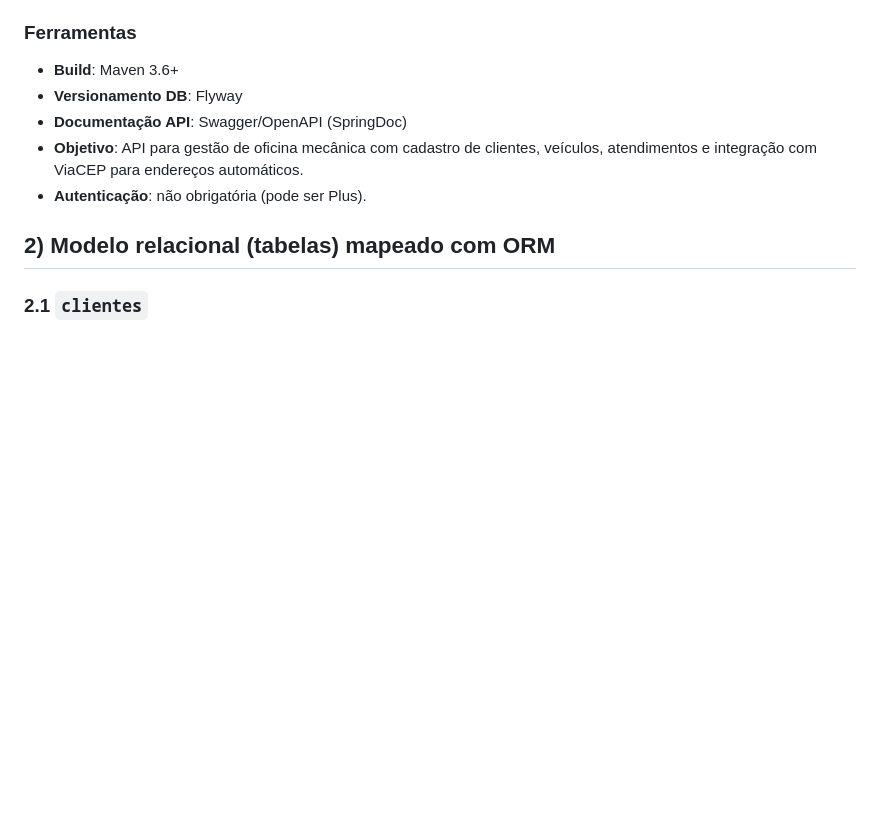
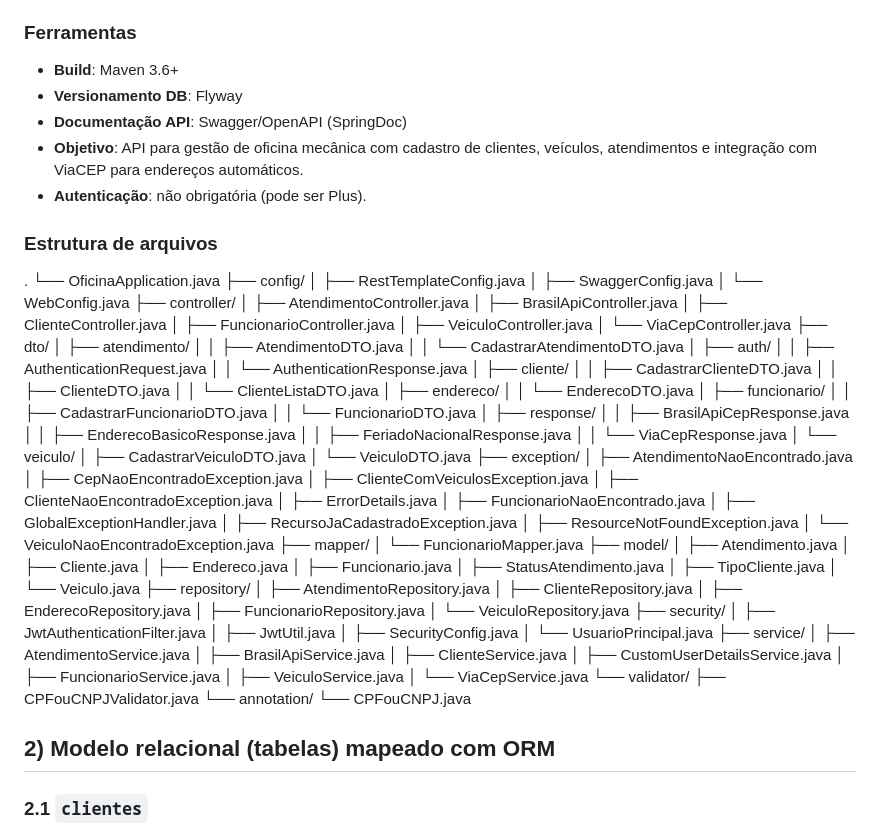
Before and after one commit to rodrigosantoscosta/projeto_tecback, a Markdown page: README.md, the part around the change. Rendered like a GitHub page; blank space fills up the shorter version.

Commit message:
docs: Updated filetree on README.md

```diff
--- a/README.md
+++ b/README.md
@@ -32,6 +32,89 @@
 - **Documentação API**: Swagger/OpenAPI (SpringDoc)
 - **Objetivo**: API para gestão de oficina mecânica com cadastro de clientes, veículos, atendimentos e integração com ViaCEP para endereços automáticos.
 - **Autenticação**: não obrigatória (pode ser Plus).
+
+### Estrutura de arquivos
+.
+└── OficinaApplication.java
+├── config/
+│   ├── RestTemplateConfig.java
+│   ├── SwaggerConfig.java
+│   └── WebConfig.java
+├── controller/
+│   ├── AtendimentoController.java
+│   ├── BrasilApiController.java
+│   ├── ClienteController.java
+│   ├── FuncionarioController.java
+│   ├── VeiculoController.java
+│   └── ViaCepController.java
+├── dto/
+│   ├── atendimento/
+│   │   ├── AtendimentoDTO.java
+│   │   └── CadastrarAtendimentoDTO.java
+│   ├── auth/
+│   │   ├── AuthenticationRequest.java
+│   │   └── AuthenticationResponse.java
+│   ├── cliente/
+│   │   ├── CadastrarClienteDTO.java
+│   │   ├── ClienteDTO.java
+│   │   └── ClienteListaDTO.java
+│   ├── endereco/
+│   │   └── EnderecoDTO.java
+│   ├── funcionario/
+│   │   ├── CadastrarFuncionarioDTO.java
+│   │   └── FuncionarioDTO.java
+│   ├── response/
+│   │   ├── BrasilApiCepResponse.java
+│   │   ├── EnderecoBasicoResponse.java
+│   │   ├── FeriadoNacionalResponse.java
+│   │   └── ViaCepResponse.java
+│   └── veiculo/
+│       ├── CadastrarVeiculoDTO.java
+│       └── VeiculoDTO.java
+├── exception/
+│   ├── AtendimentoNaoEncontrado.java
+│   ├── CepNaoEncontradoException.java
+│   ├── ClienteComVeiculosException.java
+│   ├── ClienteNaoEncontradoException.java
+│   ├── ErrorDetails.java
+│   ├── FuncionarioNaoEncontrado.java
+│   ├── GlobalExceptionHandler.java
+│   ├── RecursoJaCadastradoException.java
+│   ├── ResourceNotFoundException.java
+│   └── VeiculoNaoEncontradoException.java
+├── mapper/
+│   └── FuncionarioMapper.java
+├── model/
+│   ├── Atendimento.java
+│   ├── Cliente.java
+│   ├── Endereco.java
+│   ├── Funcionario.java
+│   ├── StatusAtendimento.java
+│   ├── TipoCliente.java
+│   └── Veiculo.java
+├── repository/
+│   ├── AtendimentoRepository.java
+│   ├── ClienteRepository.java
+│   ├── EnderecoRepository.java
+│   ├── FuncionarioRepository.java
+│   └── VeiculoRepository.java
+├── security/
+│   ├── JwtAuthenticationFilter.java
+│   ├── JwtUtil.java
+│   ├── SecurityConfig.java
+│   └── UsuarioPrincipal.java
+├── service/
+│   ├── AtendimentoService.java
+│   ├── BrasilApiService.java
+│   ├── ClienteService.java
+│   ├── CustomUserDetailsService.java
+│   ├── FuncionarioService.java
+│   ├── VeiculoService.java
+│   └── ViaCepService.java
+└── validator/
+├── CPFouCNPJValidator.java
+└── annotation/
+└── CPFouCNPJ.java
 
 ## 2) Modelo relacional (tabelas) mapeado com ORM
 
```
